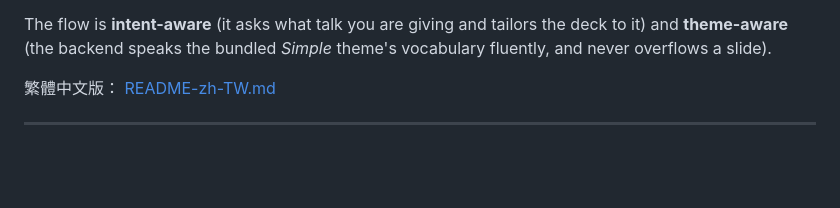
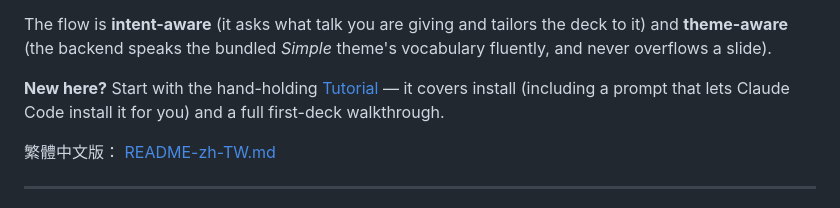
Before and after one commit to Haouo/PaperTalk-IR-Skills, a Markdown page: README.md, the part around the change. Drawn GitHub-style; blank space fills up the shorter version.

```diff
--- a/README.md
+++ b/README.md
@@ -13,6 +13,10 @@ a versioned **intermediate representation (IR)**, and a deterministic
 The flow is **intent-aware** (it asks what talk you are giving and tailors the
 deck to it) and **theme-aware** (the backend speaks the bundled *Simple* theme's
 vocabulary fluently, and never overflows a slide).
+
+**New here?** Start with the hand-holding [Tutorial](./TUTORIAL.md) — it covers
+install (including a prompt that lets Claude Code install it for you) and a full
+first-deck walkthrough.
 
 繁體中文版： [README-zh-TW.md](./README-zh-TW.md)
 
```
Also changed, not shown: README-zh-TW.md (+3 -0 lines), TUTORIAL.md (added, +268 -0 lines).
